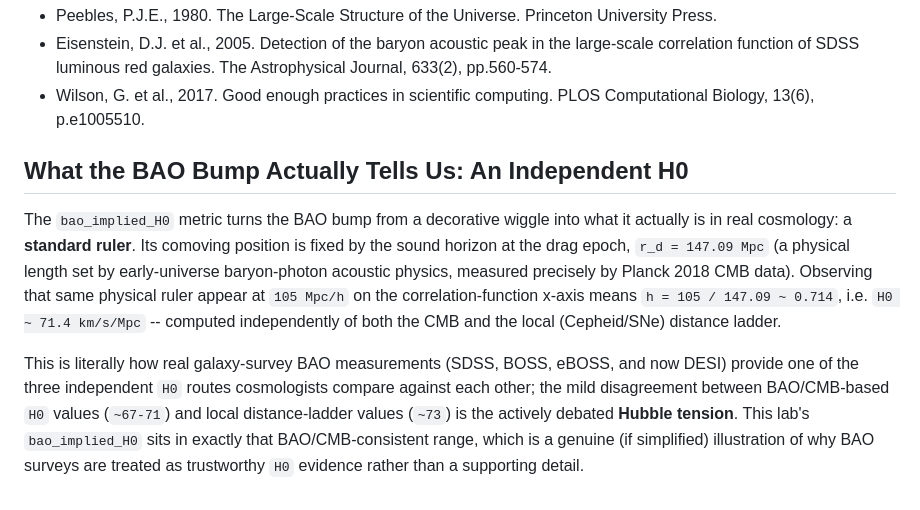
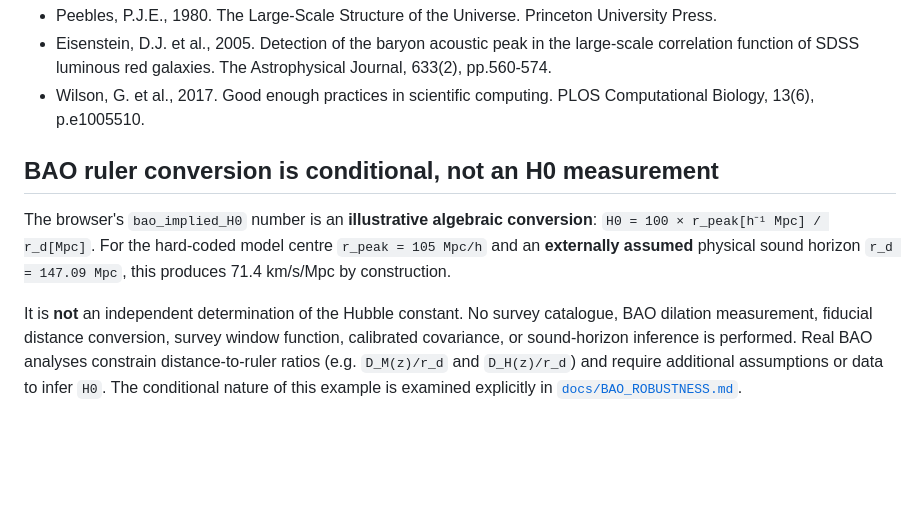
Before and after one commit to Biswajit1999/galaxy-clustering-correlation-lab, a Markdown page: README.md, the part around the change. Drawn GitHub-style; blank space fills up the shorter version.

Commit message:
Correct unsupported independent H0 claim in BAO documentation

```diff
--- a/README.md
+++ b/README.md
@@ -179,19 +179,17 @@ size of this feature across redshift constrains D_A(z) and H(z) in the assumed c
 - Wilson, G. et al., 2017. Good enough practices in scientific computing. PLOS Computational
   Biology, 13(6), p.e1005510.
 
-## What the BAO Bump Actually Tells Us: An Independent H0
+## BAO ruler conversion is conditional, not an H0 measurement
 
-The `bao_implied_H0` metric turns the BAO bump from a decorative wiggle into what it actually
-is in real cosmology: a **standard ruler**. Its comoving position is fixed by the sound horizon
-at the drag epoch, `r_d = 147.09 Mpc` (a physical length set by early-universe baryon-photon
-acoustic physics, measured precisely by Planck 2018 CMB data). Observing that same physical
-ruler appear at `105 Mpc/h` on the correlation-function x-axis means `h = 105 / 147.09 ~ 0.714`,
-i.e. `H0 ~ 71.4 km/s/Mpc` -- computed independently of both the CMB and the local (Cepheid/SNe)
-distance ladder.
+The browser's `bao_implied_H0` number is an **illustrative algebraic conversion**:
+`H0 = 100 × r_peak[h⁻¹ Mpc] / r_d[Mpc]`. For the hard-coded model centre
+`r_peak = 105 Mpc/h` and an **externally assumed** physical sound horizon
+`r_d = 147.09 Mpc`, this produces 71.4 km/s/Mpc by construction.
 
-This is literally how real galaxy-survey BAO measurements (SDSS, BOSS, eBOSS, and now DESI)
-provide one of the three independent `H0` routes cosmologists compare against each other; the
-mild disagreement between BAO/CMB-based `H0` values (`~67-71`) and local distance-ladder values
-(`~73`) is the actively debated **Hubble tension**. This lab's `bao_implied_H0` sits in exactly
-that BAO/CMB-consistent range, which is a genuine (if simplified) illustration of why BAO
-surveys are treated as trustworthy `H0` evidence rather than a supporting detail.
+It is **not** an independent determination of the Hubble constant. No survey
+catalogue, BAO dilation measurement, fiducial distance conversion, survey
+window function, calibrated covariance, or sound-horizon inference is performed.
+Real BAO analyses constrain distance-to-ruler ratios (e.g. `D_M(z)/r_d` and
+`D_H(z)/r_d`) and require additional assumptions or data to infer `H0`.
+The conditional nature of this example is examined explicitly in
+[`docs/BAO_ROBUSTNESS.md`](docs/BAO_ROBUSTNESS.md).
```
